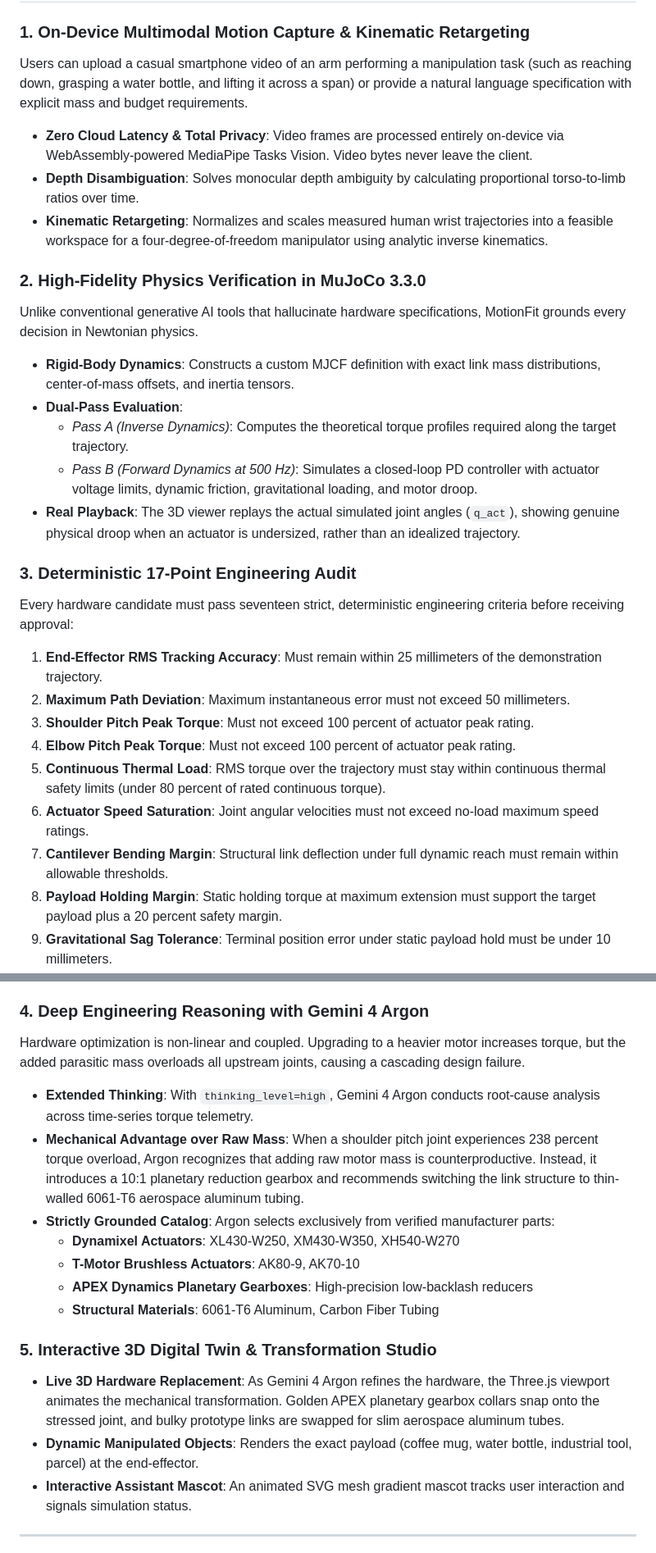
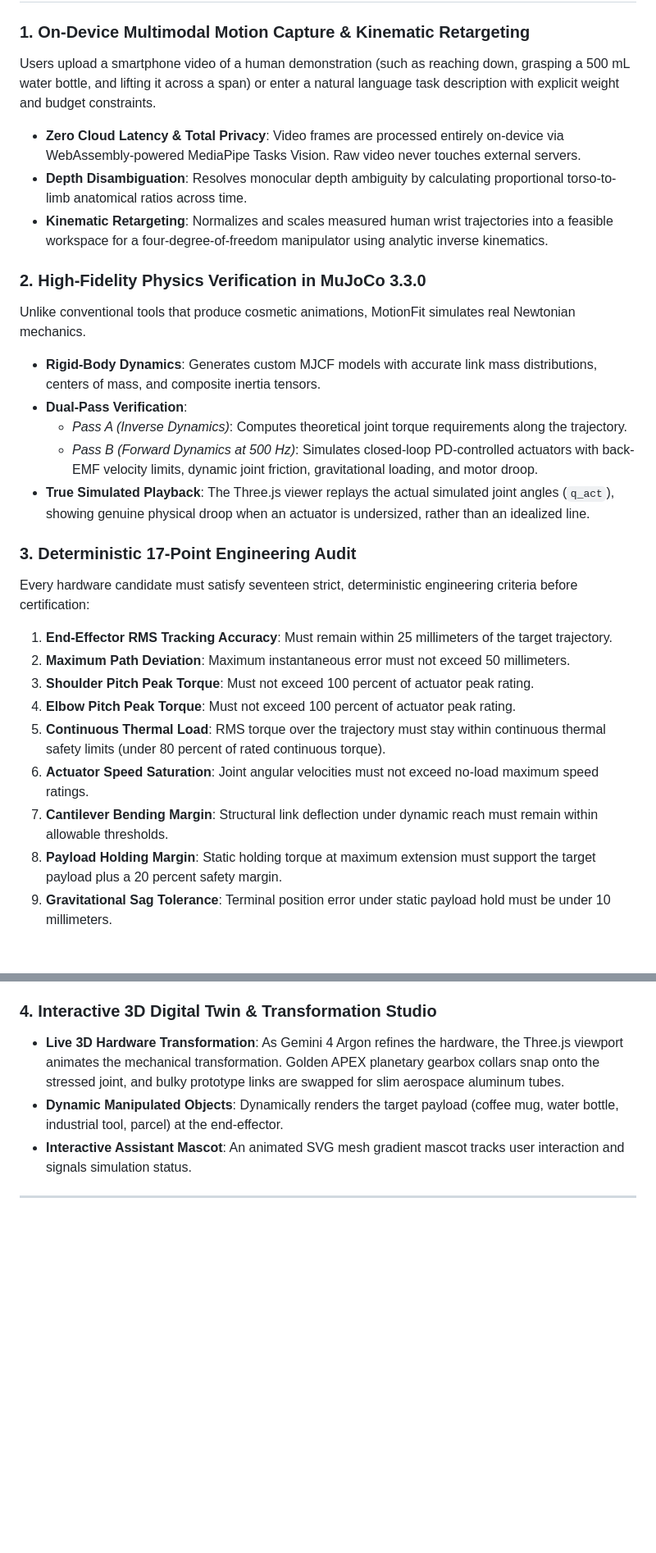
Before and after one commit to yc9954/motionfit, a Markdown page: README.md, 2 parts joined by grey strips. Shown at 82% size. Drawn GitHub-style; blank space fills up the shorter version.

```diff
--- a/README.md
+++ b/README.md
@@ -81,27 +112,27 @@ In conventional robot design, an engineer starts with a target motion in softwar
 
 ### 1. On-Device Multimodal Motion Capture & Kinematic Retargeting
-Users can upload a casual smartphone video of an arm performing a manipulation task (such as reaching down, grasping a water bottle, and lifting it across a span) or provide a natural language specification with explicit mass and budget requirements.
-- **Zero Cloud Latency & Total Privacy**: Video frames are processed entirely on-device via WebAssembly-powered MediaPipe Tasks Vision. Video bytes never leave the client.
-- **Depth Disambiguation**: Solves monocular depth ambiguity by calculating proportional torso-to-limb ratios over time.
+Users upload a smartphone video of a human demonstration (such as reaching down, grasping a 500 mL water bottle, and lifting it across a span) or enter a natural language task description with explicit weight and budget constraints.
+- **Zero Cloud Latency & Total Privacy**: Video frames are processed entirely on-device via WebAssembly-powered MediaPipe Tasks Vision. Raw video never touches external servers.
+- **Depth Disambiguation**: Resolves monocular depth ambiguity by calculating proportional torso-to-limb anatomical ratios across time.
 - **Kinematic Retargeting**: Normalizes and scales measured human wrist trajectories into a feasible workspace for a four-degree-of-freedom manipulator using analytic inverse kinematics.
 
 ### 2. High-Fidelity Physics Verification in MuJoCo 3.3.0
-Unlike conventional generative AI tools that hallucinate hardware specifications, MotionFit grounds every decision in Newtonian physics.
-- **Rigid-Body Dynamics**: Constructs a custom MJCF definition with exact link mass distributions, center-of-mass offsets, and inertia tensors.
-- **Dual-Pass Evaluation**:
-  - *Pass A (Inverse Dynamics)*: Computes the theoretical torque profiles required along the target trajectory.
-  - *Pass B (Forward Dynamics at 500 Hz)*: Simulates a closed-loop PD controller with actuator voltage limits, dynamic friction, gravitational loading, and motor droop.
-- **Real Playback**: The 3D viewer replays the actual simulated joint angles (`q_act`), showing genuine physical droop when an actuator is undersized, rather than an idealized trajectory.
+Unlike conventional tools that produce cosmetic animations, MotionFit simulates real Newtonian mechanics.
+- **Rigid-Body Dynamics**: Generates custom MJCF models with accurate link mass distributions, centers of mass, and composite inertia tensors.
+- **Dual-Pass Verification**:
+  - *Pass A (Inverse Dynamics)*: Computes theoretical joint torque requirements along the trajectory.
+  - *Pass B (Forward Dynamics at 500 Hz)*: Simulates closed-loop PD-controlled actuators with back-EMF velocity limits, dynamic joint friction, gravitational loading, and motor droop.
+- **True Simulated Playback**: The Three.js viewer replays the actual simulated joint angles (`q_act`), showing genuine physical droop when an actuator is undersized, rather than an idealized line.
 
 ### 3. Deterministic 17-Point Engineering Audit
-Every hardware candidate must pass seventeen strict, deterministic engineering criteria before receiving approval:
-1. **End-Effector RMS Tracking Accuracy**: Must remain within 25 millimeters of the demonstration trajectory.
+Every hardware candidate must satisfy seventeen strict, deterministic engineering criteria before certification:
+1. **End-Effector RMS Tracking Accuracy**: Must remain within 25 millimeters of the target trajectory.
 2. **Maximum Path Deviation**: Maximum instantaneous error must not exceed 50 millimeters.
 3. **Shoulder Pitch Peak Torque**: Must not exceed 100 percent of actuator peak rating.
 4. **Elbow Pitch Peak Torque**: Must not exceed 100 percent of actuator peak rating.
 5. **Continuous Thermal Load**: RMS torque over the trajectory must stay within continuous thermal safety limits (under 80 percent of rated continuous torque).
 6. **Actuator Speed Saturation**: Joint angular velocities must not exceed no-load maximum speed ratings.
-7. **Cantilever Bending Margin**: Structural link deflection under full dynamic reach must remain within allowable thresholds.
+7. **Cantilever Bending Margin**: Structural link deflection under dynamic reach must remain within allowable thresholds.
 8. **Payload Holding Margin**: Static holding torque at maximum extension must support the target payload plus a 20 percent safety margin.
 9. **Gravitational Sag Tolerance**: Terminal position error under static payload hold must be under 10 millimeters.
 10. **Actuator Temperature Headroom**: Estimated coil temperature rise under continuous duty cycle must remain within manufacturer limits.
@@ -113,19 +144,9 @@ Every hardware candidate must pass seventeen strict, deterministic engineering c
 16. **Datasheet Citation Integrity**: All component properties must map to verified manufacturer datasheets.
 17. **Zero Hallucinated Components**: Component selections are strictly constrained to real, procurable off-the-shelf parts.
 
-### 4. Deep Engineering Reasoning with Gemini 4 Argon
-Hardware optimization is non-linear and coupled. Upgrading to a heavier motor increases torque, but the added parasitic mass overloads all upstream joints, causing a cascading design failure.
-- **Extended Thinking**: With `thinking_level=high`, Gemini 4 Argon conducts root-cause analysis across time-series torque telemetry.
-- **Mechanical Advantage over Raw Mass**: When a shoulder pitch joint experiences 238 percent torque overload, Argon recognizes that adding raw motor mass is counterproductive. Instead, it introduces a 10:1 planetary reduction gearbox and recommends switching the link structure to thin-walled 6061-T6 aerospace aluminum tubing.
-- **Strictly Grounded Catalog**: Argon selects exclusively from verified manufacturer parts:
-  - **Dynamixel Actuators**: XL430-W250, XM430-W350, XH540-W270
-  - **T-Motor Brushless Actuators**: AK80-9, AK70-10
-  - **APEX Dynamics Planetary Gearboxes**: High-precision low-backlash reducers
-  - **Structural Materials**: 6061-T6 Aluminum, Carbon Fiber Tubing
-
-### 5. Interactive 3D Digital Twin & Transformation Studio
-- **Live 3D Hardware Replacement**: As Gemini 4 Argon refines the hardware, the Three.js viewport animates the mechanical transformation. Golden APEX planetary gearbox collars snap onto the stressed joint, and bulky prototype links are swapped for slim aerospace aluminum tubes.
-- **Dynamic Manipulated Objects**: Renders the exact payload (coffee mug, water bottle, industrial tool, parcel) at the end-effector.
+### 4. Interactive 3D Digital Twin & Transformation Studio
+- **Live 3D Hardware Transformation**: As Gemini 4 Argon refines the hardware, the Three.js viewport animates the mechanical transformation. Golden APEX planetary gearbox collars snap onto the stressed joint, and bulky prototype links are swapped for slim aerospace aluminum tubes.
+- **Dynamic Manipulated Objects**: Dynamically renders the target payload (coffee mug, water bottle, industrial tool, parcel) at the end-effector.
 - **Interactive Assistant Mascot**: An animated SVG mesh gradient mascot tracks user interaction and signals simulation status.
 
 ---
```
Also changed, not shown: other parts of README.md (+79 -48 lines).
